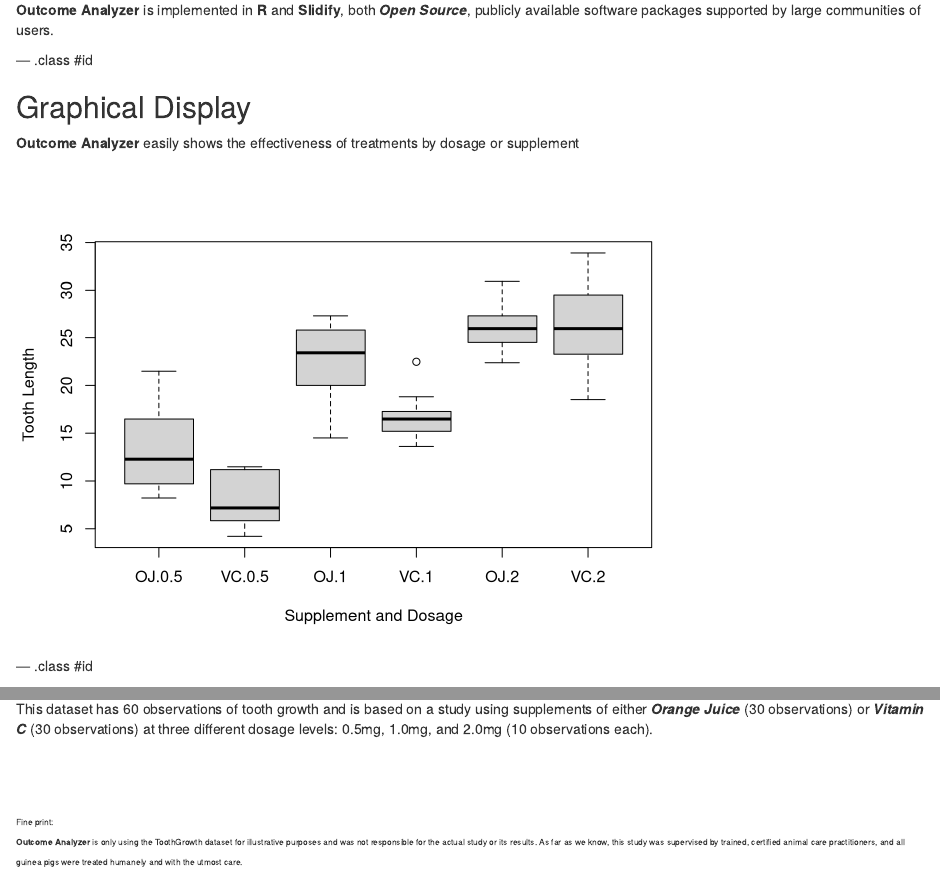
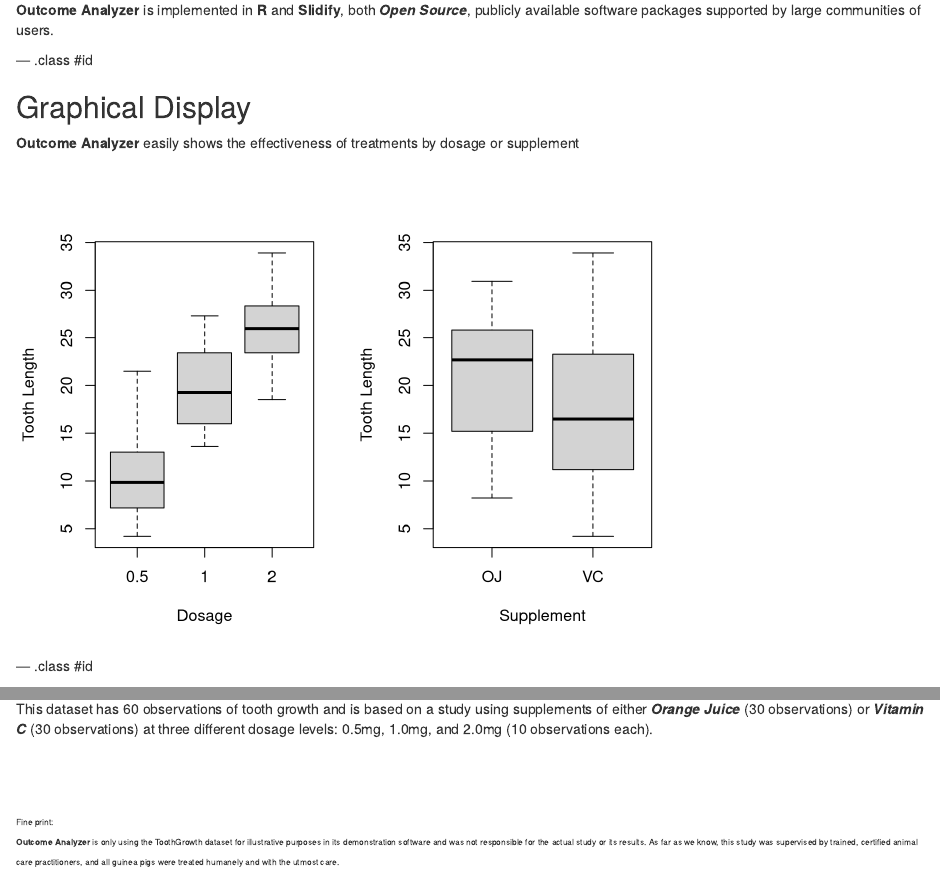
Before and after one commit to peterpih/09_DevelopingDataProductsFinal, an R Markdown document (My_Slidify/index.Rmd): the page in a window 1100 px wide, from 400 px down, and a second part further down, joined at a grey line. Rendered offline with R 4.5, knitr and Pandoc, with nearby package versions.

Commit message:
final slidify commit

````diff
--- a/My_Slidify/index.Rmd
+++ b/My_Slidify/index.Rmd
@@ -44,11 +44,10 @@ small {
 <strong>Outcome Analyzer</strong> easily shows the effectiveness of treatments by dosage or supplement
 
 ```{R echo=FALSE}
-#par(mfrow = c(1, 1), mar=c(1,1,1,1))  # 3 rows and 2 columns
-# layout(matrix(c(1,1,2,3)), 1, 1, byrow=TRUE)
-#boxplot(len~dose, data=ToothGrowth, ylab="Tooth Length", xlab="Dosage")
-#boxplot(len~supp, data=ToothGrowth, ylab="Tooth Length", xlab="Supplement")
-boxplot(len~supp*dose, data=ToothGrowth, ylab="Tooth Length", xlab="Supplement and Dosage")
+par(mfrow = c(1, 2))  # 1 rows and 2 columns
+boxplot(len~dose, data=ToothGrowth, ylab="Tooth Length", xlab="Dosage")
+boxplot(len~supp, data=ToothGrowth, ylab="Tooth Length", xlab="Supplement")
+# boxplot(len~supp*dose, data=ToothGrowth, ylab="Tooth Length", xlab="Supplement and Dosage")
 ```
 
 --- .class #id
@@ -87,4 +86,4 @@ This dataset has 60 observations of tooth growth and is based on a study using s
 <br>
 <br>
 <small> Fine print:
-<strong>Outcome Analyzer</strong> is only using the ToothGrowth dataset for illustrative purposes and was not responsible for the actual study or its results. As far as we know, this study was supervised by trained, certified animal care practitioners, and all guinea pigs were treated humanely and with the utmost care.</small>
+<strong>Outcome Analyzer</strong> is only using the ToothGrowth dataset for illustrative purposes in its demonstration software and was not responsible for the actual study or its results. As far as we know, this study was supervised by trained, certified animal care practitioners, and all guinea pigs were treated humanely and with the utmost care.</small>
````
Also changed, not shown: My_Slidify/assets/fig/unnamed-chunk-1-1.png, My_Slidify/index.html, My_Slidify/index.md.
